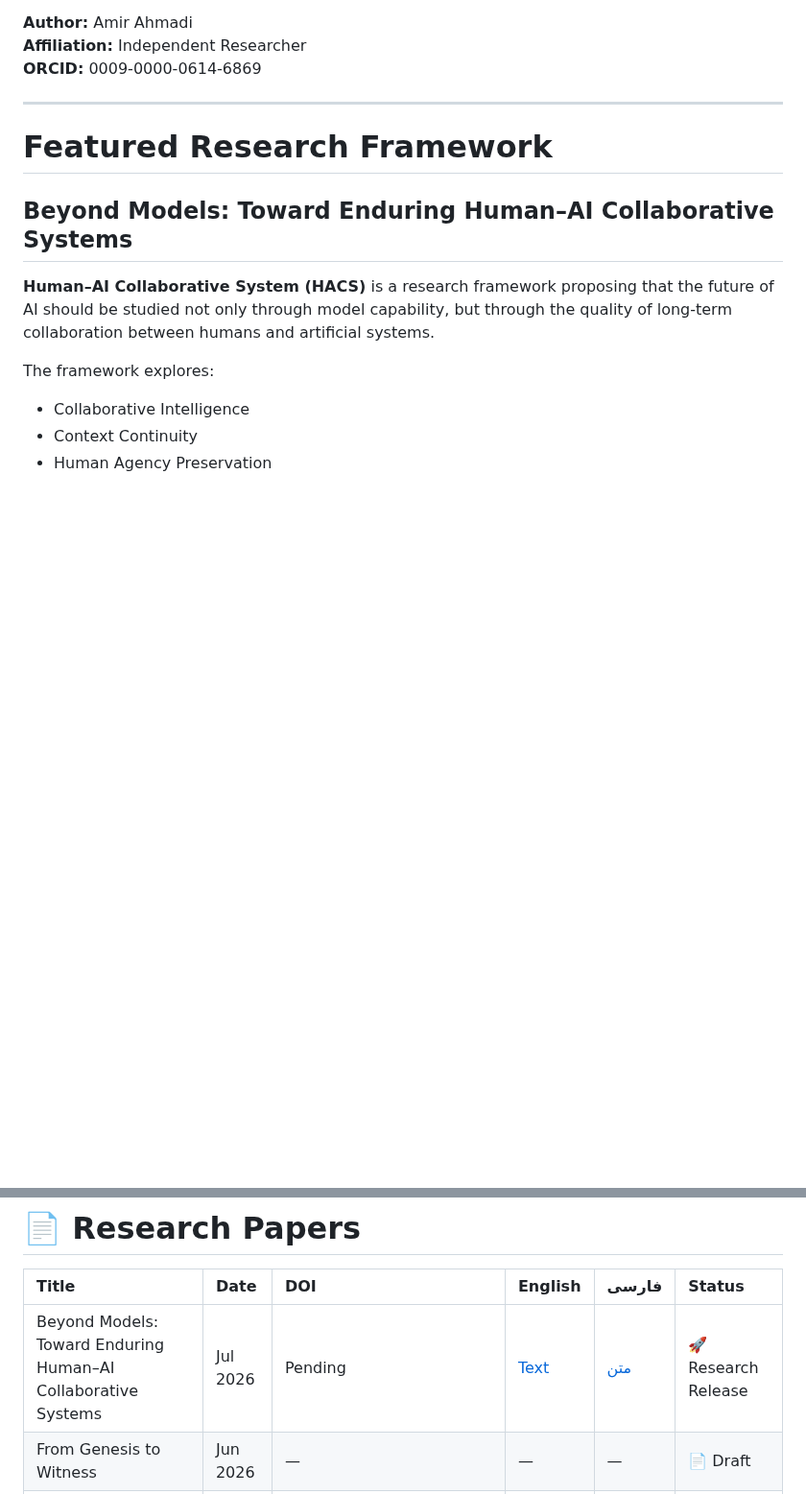
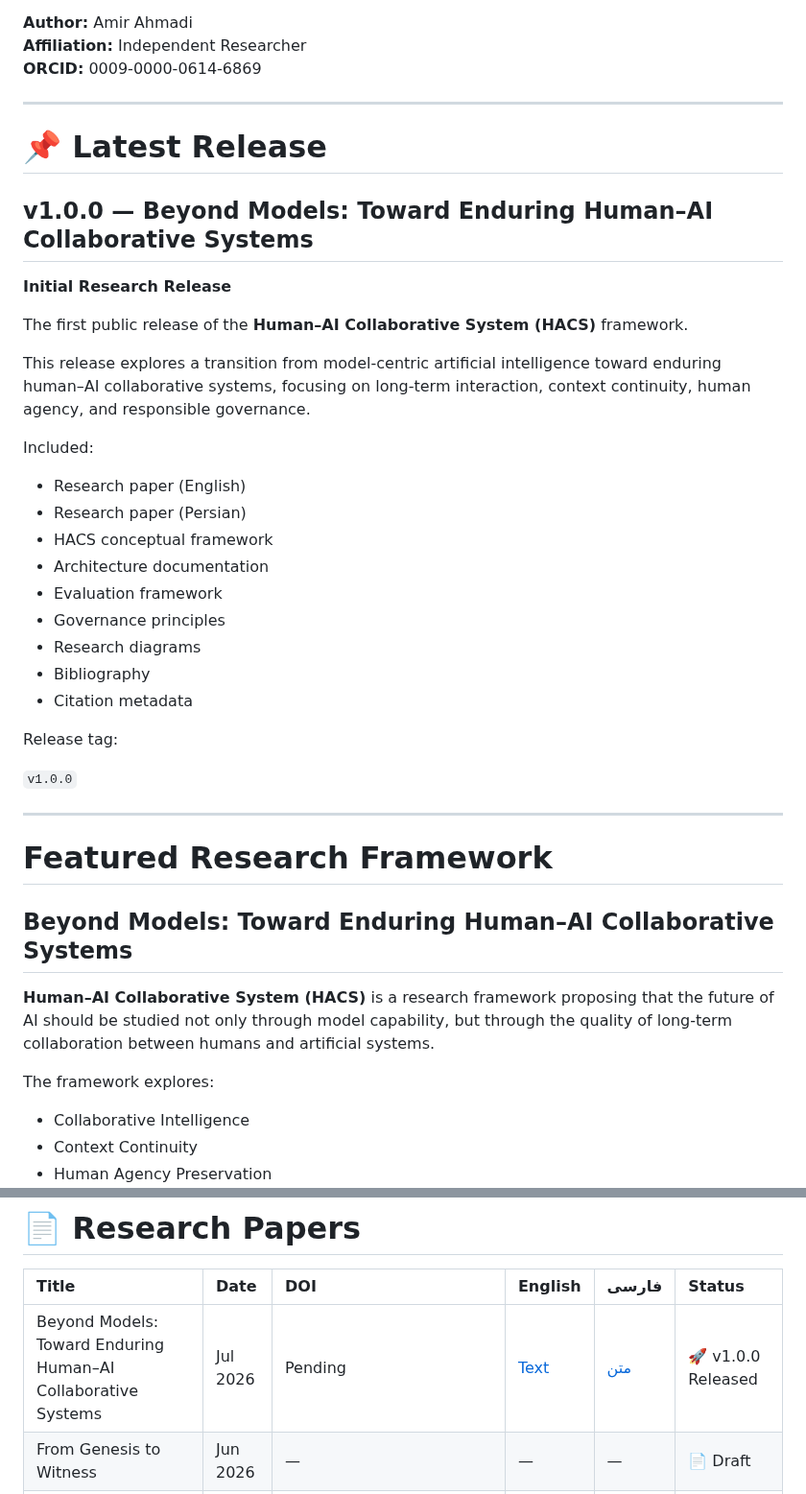
Before and after one commit to axamir/amir-ahmadi-research-papers, a Markdown page: README.md, 2 parts joined by grey strips. Shown at 96% size. Rendered like a GitHub page; blank space fills up the shorter version.

Commit message:
Add v1.0.0 release section to research archive README

```diff
--- a/README.md
+++ b/README.md
@@ -14,6 +14,34 @@ A curated bilingual research archive exploring the evolution of human–AI relat
 **Author:** Amir Ahmadi
 **Affiliation:** Independent Researcher
 **ORCID:** 0009-0000-0614-6869
+
+---
+
+# 📌 Latest Release
+
+## v1.0.0 — Beyond Models: Toward Enduring Human–AI Collaborative Systems
+
+**Initial Research Release**
+
+The first public release of the **Human–AI Collaborative System (HACS)** framework.
+
+This release explores a transition from model-centric artificial intelligence toward enduring human–AI collaborative systems, focusing on long-term interaction, context continuity, human agency, and responsible governance.
+
+Included:
+
+- Research paper (English)
+- Research paper (Persian)
+- HACS conceptual framework
+- Architecture documentation
+- Evaluation framework
+- Governance principles
+- Research diagrams
+- Bibliography
+- Citation metadata
+
+Release tag:
+
+`v1.0.0`
 
 ---
 
@@ -40,7 +68,7 @@ The framework explores:
 
 | Title | Date | DOI | English | فارسی | Status |
 | :--- | :--- | :--- | :--- | :--- | :--- |
-| Beyond Models: Toward Enduring Human–AI Collaborative Systems | Jul 2026 | Pending | [Text](2026/beyond-models-hacs/paper.en.md) | [متن](2026/beyond-models-hacs/paper.fa.md) | 🚀 Research Release |
+| Beyond Models: Toward Enduring Human–AI Collaborative Systems | Jul 2026 | Pending | [Text](2026/beyond-models-hacs/paper.en.md) | [متن](2026/beyond-models-hacs/paper.fa.md) | 🚀 v1.0.0 Released |
 | From Genesis to Witness | Jun 2026 | — | — | — | 📄 Draft |
 | Reflections and Their Owners — The Identity Crisis in the Age of Co-Creation | Jul 2026 | — | [Source](papers/2026-reflections-and-their-owners/paper.md) | [متن](papers/2026-reflections-and-their-owners/paper.fa.md) | 📝 Draft |
 | From Stamp to Alliance: Redefining AI Certification | Jul 2026 | [10.5281/zenodo.21206302](https://doi.org/10.5281/zenodo.21206302) | [Text](papers/2026-from-stamp-to-alliance/paper.en.md) | [متن](papers/2026-from-stamp-to-alliance/paper.fa.md) | ✅ Published |
```
